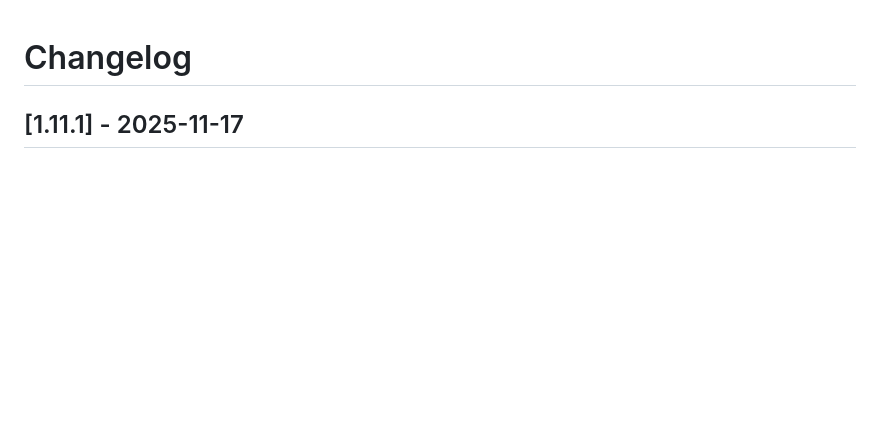
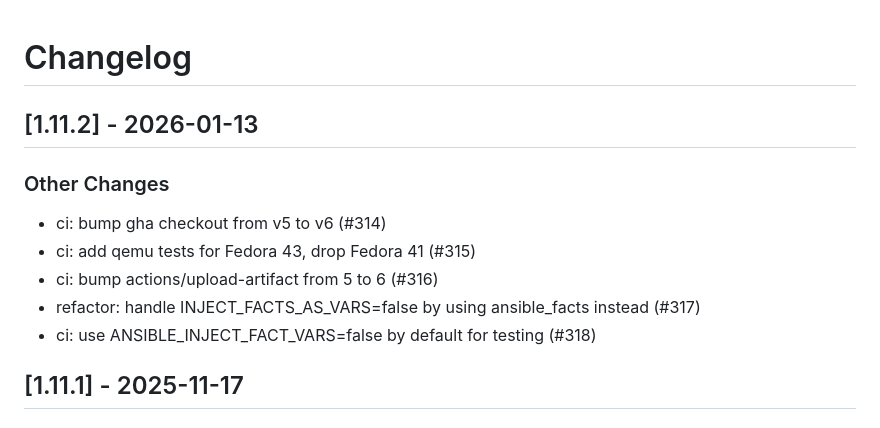
Before and after one commit to linux-system-roles/timesync, a Markdown page: CHANGELOG.md, the part around the change. GitHub-like rendering; blank space fills up the shorter version.

Commit message:
docs(changelog): version 1.11.2 [citest skip]
Update changelog and .README.html for version 1.11.2

Signed-off-by: Rich Megginson <rmeggins@redhat.com>

```diff
--- a/CHANGELOG.md
+++ b/CHANGELOG.md
@@ -1,5 +1,16 @@
 Changelog
 =========
+
+[1.11.2] - 2026-01-13
+--------------------
+
+### Other Changes
+
+- ci: bump gha checkout from v5 to v6 (#314)
+- ci: add qemu tests for Fedora 43, drop Fedora 41 (#315)
+- ci: bump actions/upload-artifact from 5 to 6 (#316)
+- refactor: handle INJECT_FACTS_AS_VARS=false by using ansible_facts instead (#317)
+- ci: use ANSIBLE_INJECT_FACT_VARS=false by default for testing (#318)
 
 [1.11.1] - 2025-11-17
 --------------------
```
